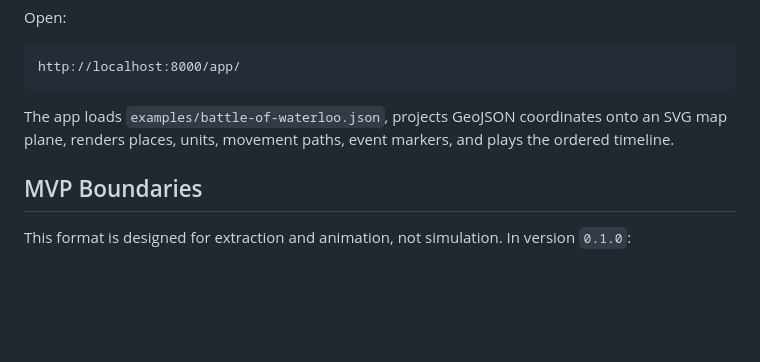
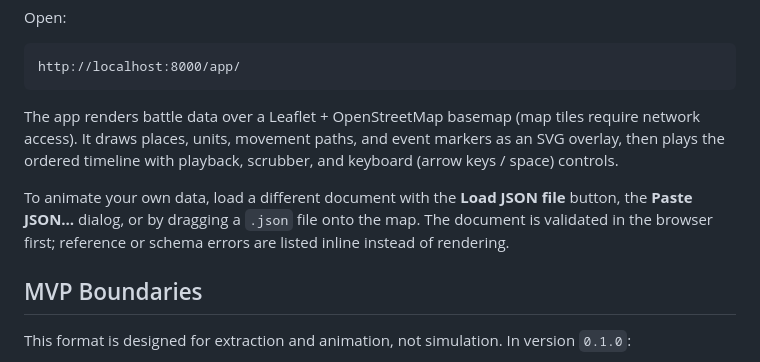
Before and after one commit to mbb200291/battle-animate-z, a Markdown page: README.md, the part around the change. Drawn GitHub-style; blank space fills up the shorter version.

Commit message:
docs: document Leaflet basemap and JSON loading in app
Co-Authored-By: Claude Opus 4.8 <noreply@anthropic.com>

````diff
--- a/README.md
+++ b/README.md
@@ -188,7 +188,9 @@ Open:
 http://localhost:8000/app/
 ```
 
-The app loads `examples/battle-of-waterloo.json`, projects GeoJSON coordinates onto an SVG map plane, renders places, units, movement paths, event markers, and plays the ordered timeline.
+The app renders battle data over a Leaflet + OpenStreetMap basemap (map tiles require network access). It draws places, units, movement paths, and event markers as an SVG overlay, then plays the ordered timeline with playback, scrubber, and keyboard (arrow keys / space) controls.
+
+To animate your own data, load a different document with the **Load JSON file** button, the **Paste JSON…** dialog, or by dragging a `.json` file onto the map. The document is validated in the browser first; reference or schema errors are listed inline instead of rendering.
 
 ## MVP Boundaries
 
````
Also changed, not shown: CLAUDE.md (+6 -4 lines).
